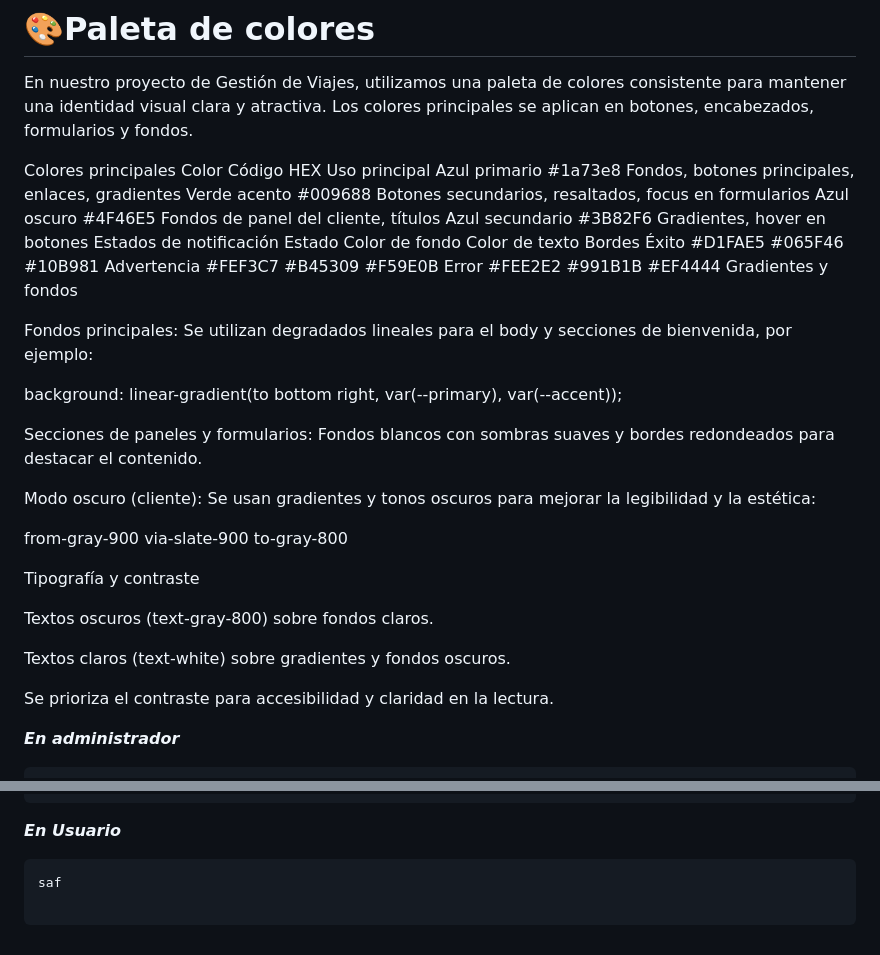
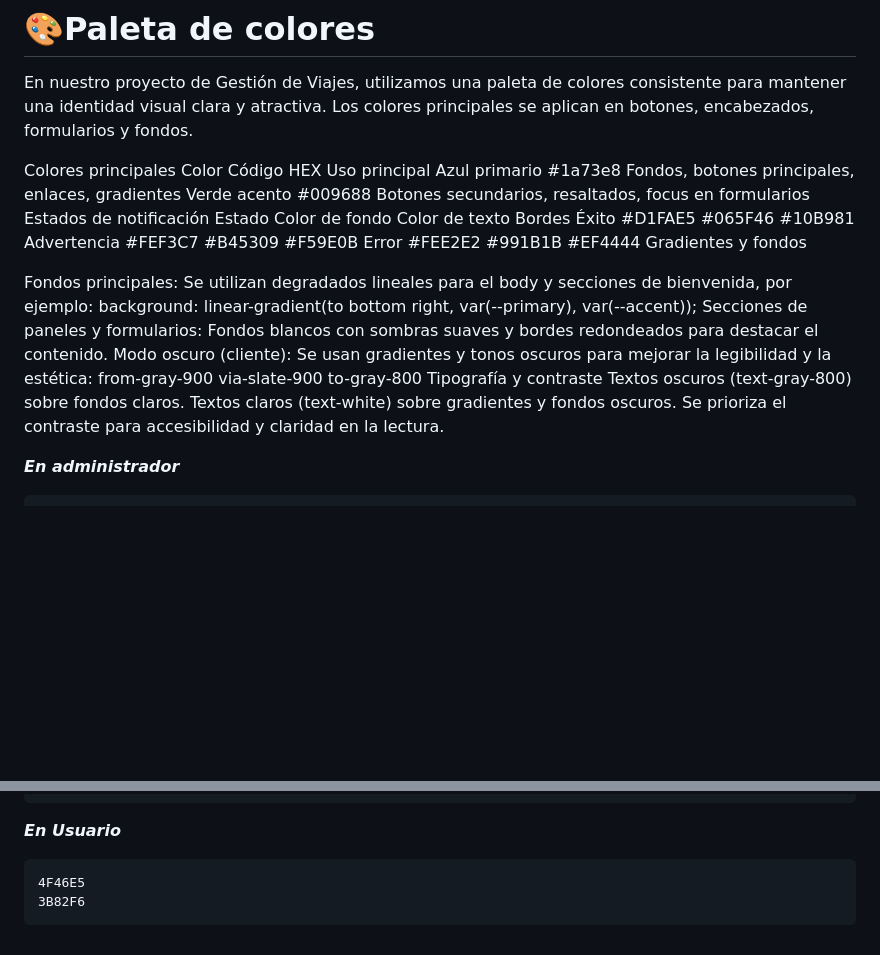
Before and after one commit to AndersonRobles21/Proyecto-Leonardo, a Markdown page: README.md, 2 parts joined by grey strips. GitHub-like rendering; blank space fills up the shorter version.

````diff
--- a/README.md
+++ b/README.md
@@ -56,8 +56,6 @@ Colores principales
 Color	Código HEX	Uso principal
 Azul primario	#1a73e8	Fondos, botones principales, enlaces, gradientes
 Verde acento	#009688	Botones secundarios, resaltados, focus en formularios
-Azul oscuro	#4F46E5	Fondos de panel del cliente, títulos
-Azul secundario	#3B82F6	Gradientes, hover en botones
 Estados de notificación
 Estado	Color de fondo	Color de texto	Bordes
 Éxito	#D1FAE5	#065F46	#10B981
@@ -66,22 +64,13 @@ Error	#FEE2E2	#991B1B	#EF4444
 Gradientes y fondos
 
 Fondos principales: Se utilizan degradados lineales para el body y secciones de bienvenida, por ejemplo:
-
 background: linear-gradient(to bottom right, var(--primary), var(--accent));
-
-
 Secciones de paneles y formularios: Fondos blancos con sombras suaves y bordes redondeados para destacar el contenido.
-
 Modo oscuro (cliente): Se usan gradientes y tonos oscuros para mejorar la legibilidad y la estética:
-
 from-gray-900 via-slate-900 to-gray-800
-
 Tipografía y contraste
-
 Textos oscuros (text-gray-800) sobre fondos claros.
-
 Textos claros (text-white) sobre gradientes y fondos oscuros.
-
 Se prioriza el contraste para accesibilidad y claridad en la lectura.
 
 ***En administrador***
@@ -100,6 +89,6 @@ Se prioriza el contraste para accesibilidad y claridad en la lectura.
 ***En Usuario***
 
 ```
-saf
-
+4F46E5
+3B82F6
 ```
````
